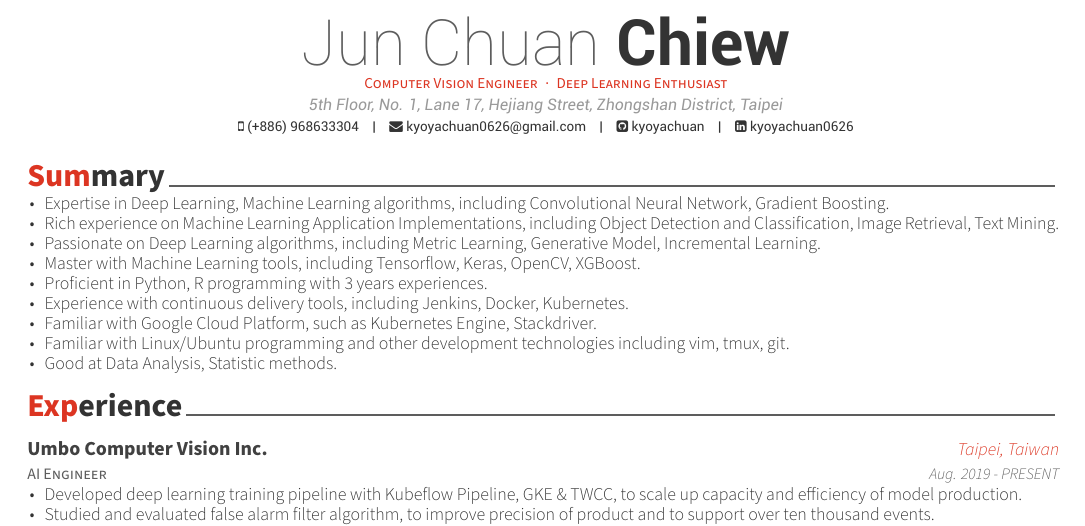
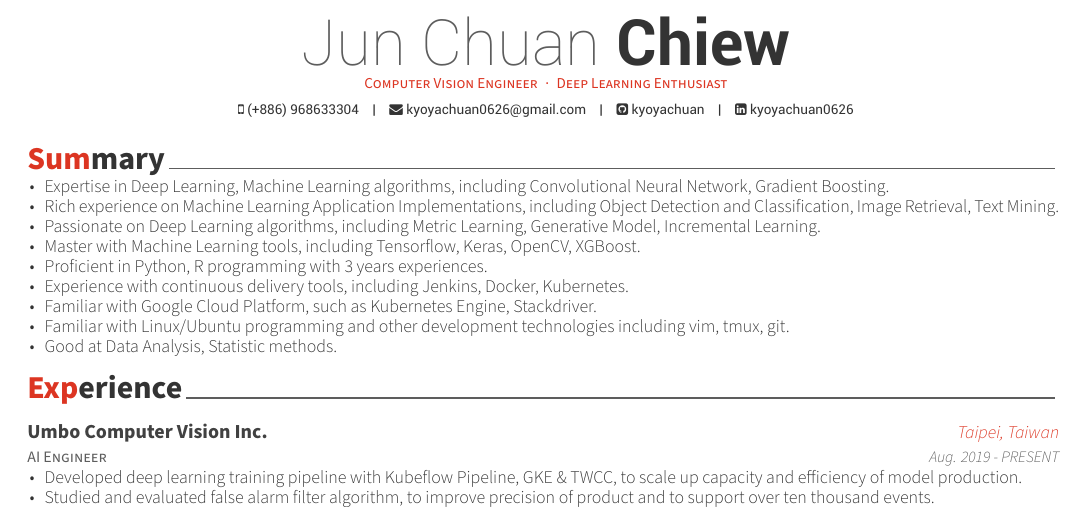
Before and after one commit to kyoyachuan/kyoyachuan.CV, a LaTeX CV (examples/cv.tex): part of the page, cut so that both start at the same text. Compiled offline with XeLaTeX.

```diff
--- a/examples/cv.tex
+++ b/examples/cv.tex
@@ -55,7 +55,6 @@
 % \photo{./examples/profile.png}
 \name{Jun Chuan}{Chiew}
 \position{Computer Vision Engineer{\enskip\cdotp\enskip}Deep Learning Enthusiast}
-\address{5th Floor, No. 1, Lane 17, Hejiang Street, Zhongshan District, Taipei}
 
 \mobile{(+886) 968633304}
 \email{kyoyachuan0626@gmail.com}
```
Also changed, not shown: cv/cv.pdf (added).
